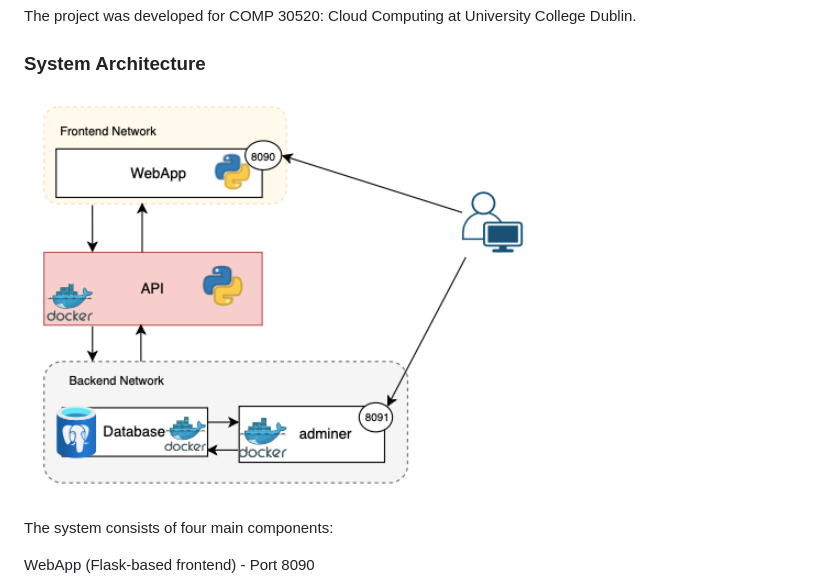
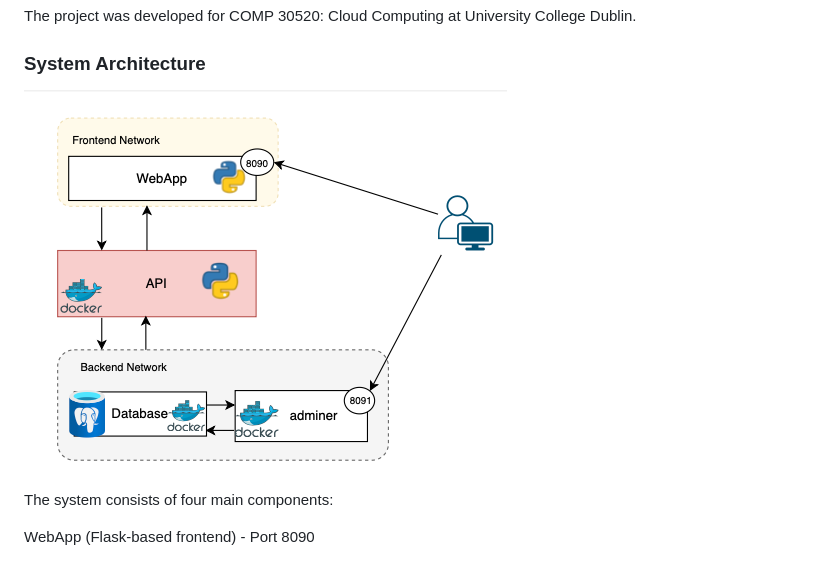
Before and after one commit to treasa-murphy/docker-microservices-app, a Markdown page: README.md, the part around the change. GitHub-like rendering; pictures changed too: app.png (added), app_structure.png (deleted).

```diff
--- a/README.md
+++ b/README.md
@@ -10,7 +10,7 @@ The project was developed for COMP 30520: Cloud Computing at University College
 
 ### **System Architecture**
 
-![Application Structure](app_structure.png)
+![Application Structure](app.png)
 
 The system consists of four main components:
 
```
Also changed, not shown: 1 other file.
